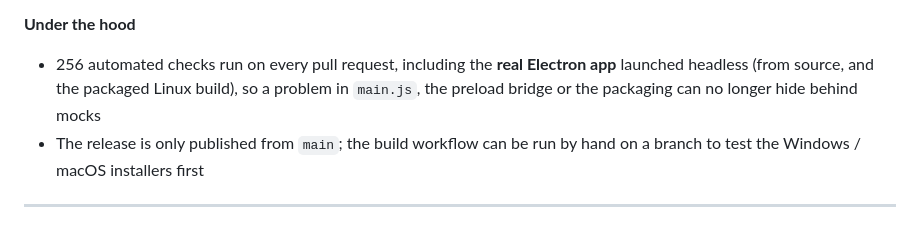
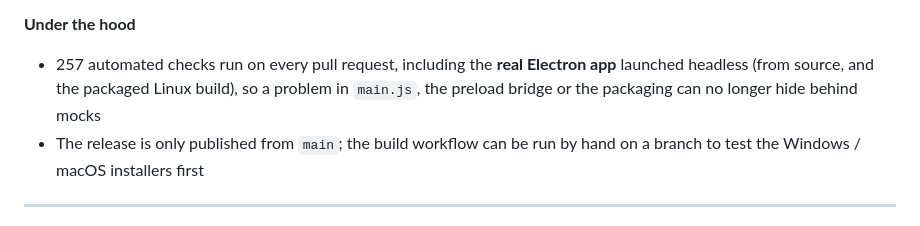
Before and after one commit to unilordgr/kostudio-audio-cue, a Markdown page: RELEASE_NOTES.md, the part around the change. Drawn GitHub-style.

Commit message:
docs: release notes check count
Co-Authored-By: Claude Sonnet 5.5 <noreply@anthropic.com>
Claude-Session: https://claude.ai/code/session_01MzJpthJVX5AZmjRhhbfxvq

```diff
--- a/RELEASE_NOTES.md
+++ b/RELEASE_NOTES.md
@@ -24,7 +24,7 @@
 - New docs: `SECURITY.md` (how to report a vulnerability, what is and isn't covered) and `CONTRIBUTING.md`; the README has a Security & privacy section
 
 **Under the hood**
-- 256 automated checks run on every pull request, including the **real Electron app** launched headless (from source, and the packaged Linux build), so a problem in `main.js`, the preload bridge or the packaging can no longer hide behind mocks
+- 257 automated checks run on every pull request, including the **real Electron app** launched headless (from source, and the packaged Linux build), so a problem in `main.js`, the preload bridge or the packaging can no longer hide behind mocks
 - The release is only published from `main`; the build workflow can be run by hand on a branch to test the Windows / macOS installers first
 
 ---
```
